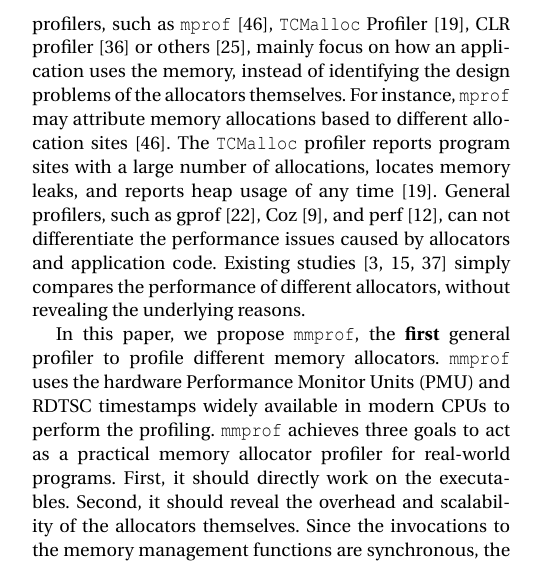
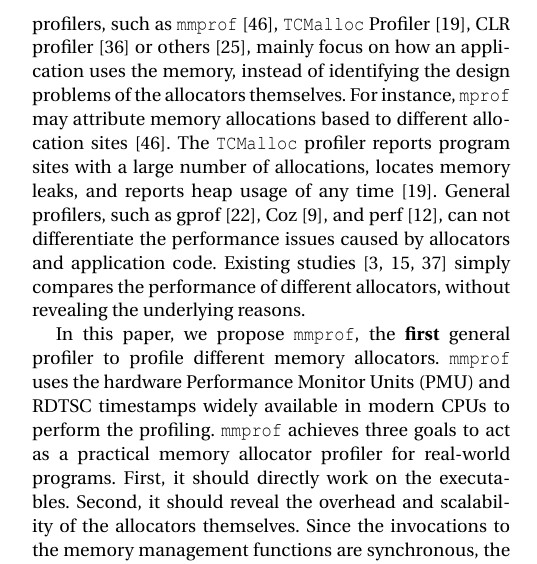
Before and after one commit to UTSASRG/MemPerf-Pro, a LaTeX paper (paper/mmprof.tex, which reads paper/introduction.tex): part of one column of page 1 of 12, cut so that both start at the same text. Compiled offline with pdfLaTeX; a missing font is replaced by an installed copy or a similar font.

Commit message:
A few very minor reformatting fixes to paper; updated .gitignore to ignore several new types of files we do not wish to track

```diff
--- a/paper/introduction.tex
+++ b/paper/introduction.tex
@@ -14,7 +14,7 @@ Popular memory allocators indeed have dramatically different performance impacts
 \caption{Performance with Different Allocators\label{fig:motivation}}
 \end{figure}
 
-Unfortunately, there exist no profilers for the programmers to understand the behavior of memory allocators in terms of their performance impacts. Existing allocation profilers, such as \texttt{mprof}~\cite{Zorn:1988:MAP:894814}, \texttt{TCMalloc} Profiler~\cite{tcmalloc-profiler}, CLR profiler~\cite{lupasc2014dynamic} or others~\cite{hirotaka2003developing}, mainly focus on how an application uses the memory,  instead of identifying the design problems of the allocators themselves. For instance, \texttt{mprof} may attribute memory allocations based to different allocation sites~\cite{Zorn:1988:MAP:894814}. The \texttt{TCMalloc} profiler reports program sites with a large number of allocations, locates memory leaks, and reports heap usage of any time~\cite{tcmalloc-profiler}. General profilers, such as gprof~\cite{DBLP:conf/sigplan/GrahamKM82}, Coz~\cite{Coz}, and perf~\cite{perf}, can not differentiate the performance issues caused by allocators and application code. Existing studies~\cite{Barroso:1998:MSC:279358.279363, Masmano:2006:CMA:1167999.1168012, ferreira2011experimental} simply compares the performance of different allocators, without revealing the underlying reasons.
+Unfortunately, there exist no profilers for the programmers to understand the behavior of memory allocators in terms of their performance impacts. Existing allocation profilers, such as \MP{}~\cite{Zorn:1988:MAP:894814}, \texttt{TCMalloc} Profiler~\cite{tcmalloc-profiler}, CLR profiler~\cite{lupasc2014dynamic} or others~\cite{hirotaka2003developing}, mainly focus on how an application uses the memory,  instead of identifying the design problems of the allocators themselves. For instance, \texttt{mprof} may attribute memory allocations based to different allocation sites~\cite{Zorn:1988:MAP:894814}. The \texttt{TCMalloc} profiler reports program sites with a large number of allocations, locates memory leaks, and reports heap usage of any time~\cite{tcmalloc-profiler}. General profilers, such as gprof~\cite{DBLP:conf/sigplan/GrahamKM82}, Coz~\cite{Coz}, and perf~\cite{perf}, can not differentiate the performance issues caused by allocators and application code. Existing studies~\cite{Barroso:1998:MSC:279358.279363, Masmano:2006:CMA:1167999.1168012, ferreira2011experimental} simply compares the performance of different allocators, without revealing the underlying reasons.
 
 %Facing with this vast performance difference of different allocators, programmers may want to choose an appropriate allocator for their applications, in order to maximize the performance potential. Also, when facing performance degradation, they may also want to identify whether the degradation is caused by the allocator or not. For allocators designers, it is also extremely helpful to know the underlying reason of the performance slowdown (or speedup) of a specific allocator, so that they could further augment their design. All of these targets could be satisfied with an allocator profiler.
 
```
Also changed, not shown: paper/implementation.tex (+1 -1 lines), 1 other file.
